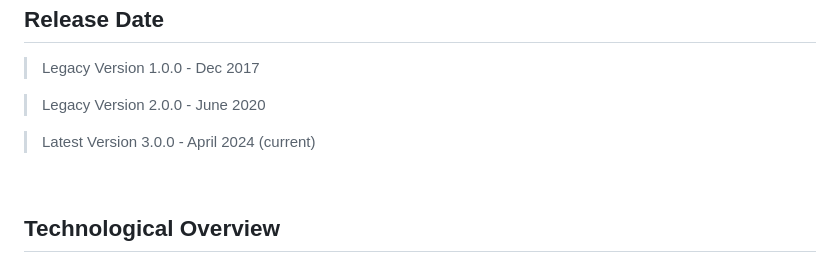
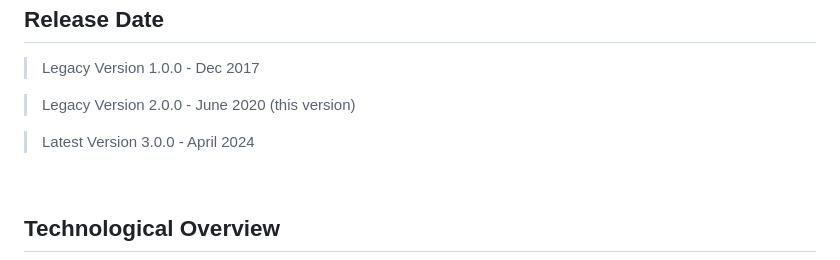
Before and after one commit to ariel-behar/arielbehar-portfolio, a Markdown page: README.md, the part around the change. GitHub-like rendering.

```diff
--- a/README.md
+++ b/README.md
@@ -49,8 +49,8 @@ This is my personal portfolio that aims to highlight my work, projects, skills,
 <h2>Release Date</h2>
 
 <blockquote>Legacy Version 1.0.0 - Dec 2017</blockquote>
-<blockquote>Legacy Version 2.0.0 - June 2020</blockquote>
-<blockquote>Latest Version 3.0.0 - April 2024 (current)</blockquote>
+<blockquote>Legacy Version 2.0.0 - June 2020 (this version)</blockquote>
+<blockquote>Latest Version 3.0.0 - April 2024</blockquote>
 
 <br />
 
```
